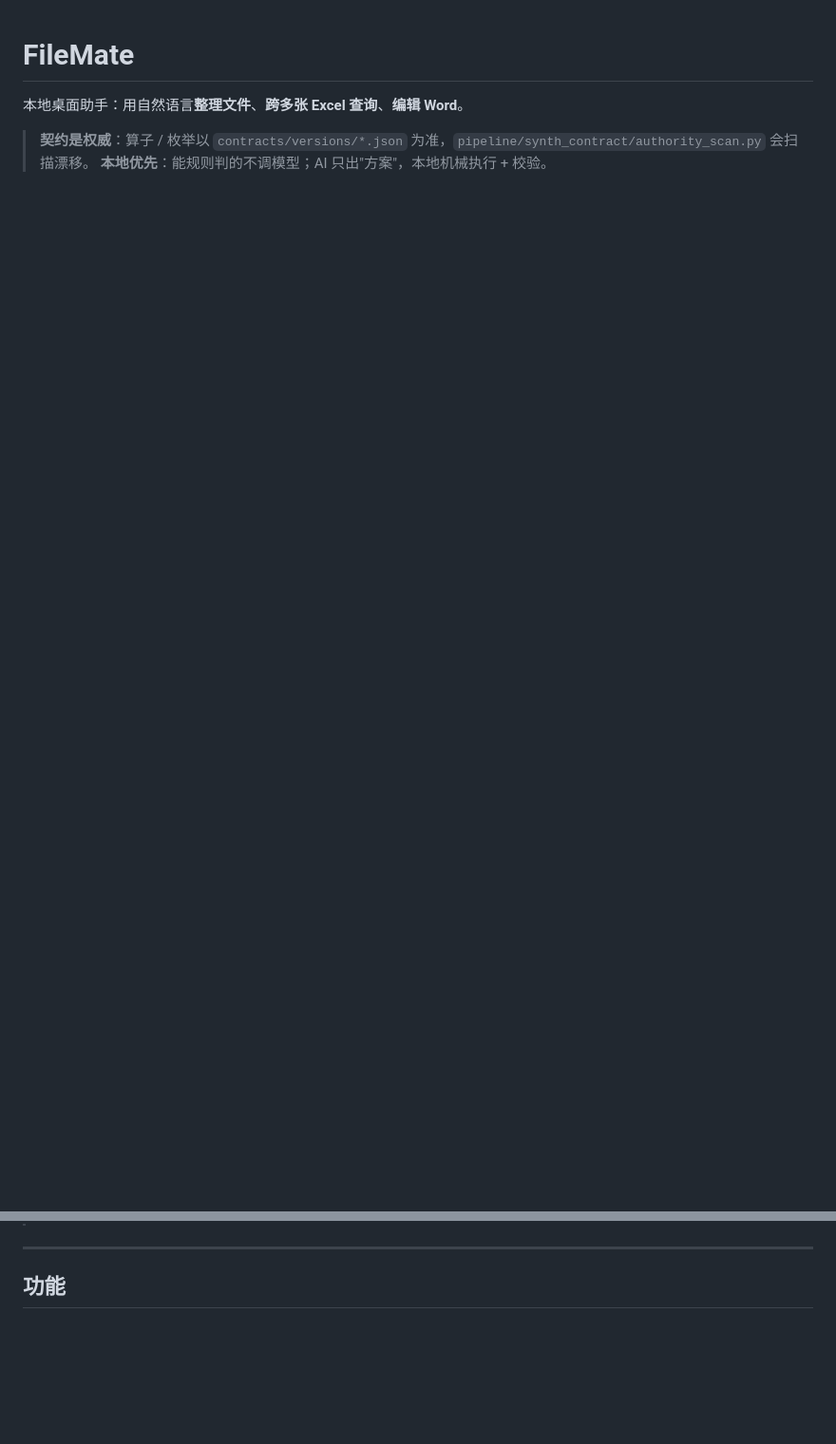
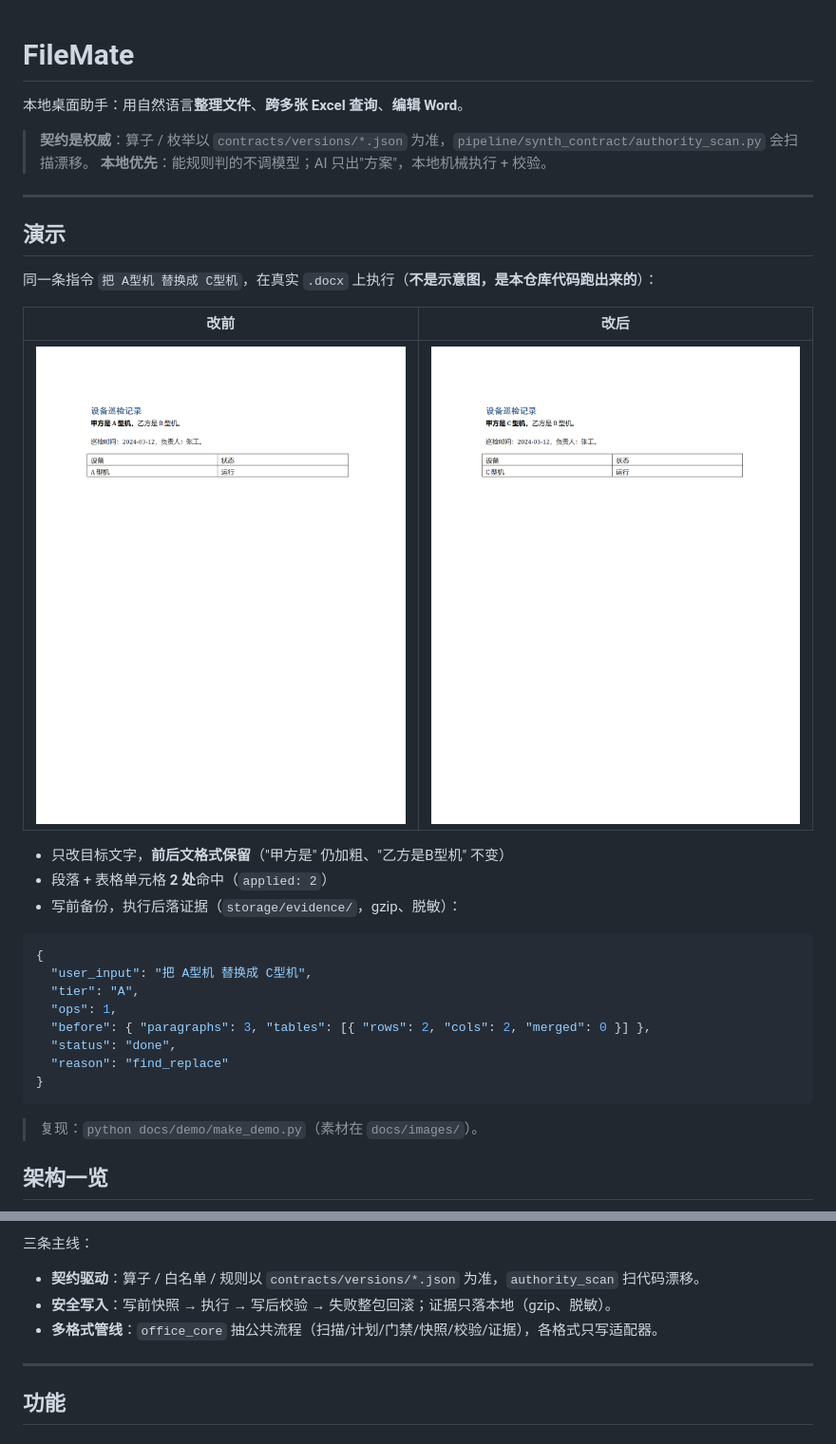
Before and after one commit to 123Myosotis/filemate, a Markdown page: README.md, 2 parts joined by grey strips. Shown at 95% size. Rendered like a GitHub page; pictures changed too: docs/images/demo_after.png (added), docs/images/demo_before.png (added); blank space fills up the shorter version.

Commit message:
docs: README 补架构图(mermaid) + 真实改前/改后演示 + 证据示例 + 复现脚本

````diff
--- a/README.md
+++ b/README.md
@@ -4,3 +4,33 @@
 
 > **契约是权威**：算子 / 枚举以 `contracts/versions/*.json` 为准，`pipeline/synth_contract/authority_scan.py` 会扫描漂移。
 > **本地优先**：能规则判的不调模型；AI 只出"方案"，本地机械执行 + 校验。
+
+---
+
+## 演示
+
+同一条指令 `把 A型机 替换成 C型机`，在真实 `.docx` 上执行（**不是示意图，是本仓库代码跑出来的**）：
+
+| 改前 | 改后 |
+|---|---|
+| ![改前](docs/images/demo_before.png) | ![改后](docs/images/demo_after.png) |
+
+- 只改目标文字，**前后文格式保留**（"甲方是" 仍加粗、"乙方是B型机" 不变）
+- 段落 + 表格单元格 **2 处**命中（`applied: 2`）
+- 写前备份，执行后落证据（`storage/evidence/`，gzip、脱敏）：
+
+```json
+{
+  "user_input": "把 A型机 替换成 C型机",
+  "tier": "A",
+  "ops": 1,
+  "before": { "paragraphs": 3, "tables": [{ "rows": 2, "cols": 2, "merged": 0 }] },
+  "status": "done",
+  "reason": "find_replace"
+}
+```
+
+> 复现：`python docs/demo/make_demo.py`（素材在 `docs/images/`）。
+
+## 架构一览
+
@@ -7,3 +60,8 @@
+三条主线：
+
+- **契约驱动**：算子 / 白名单 / 规则以 `contracts/versions/*.json` 为准，`authority_scan` 扫代码漂移。
+- **安全写入**：写前快照 → 执行 → 写后校验 → 失败整包回滚；证据只落本地（gzip、脱敏）。
+- **多格式管线**：`office_core` 抽公共流程（扫描/计划/门禁/快照/校验/证据），各格式只写适配器。
 
 ---
 
````
Also changed, not shown: other parts of README.md (+23 -0 lines), docs/dev_log.md (+34 -0 lines), 2 other files.
